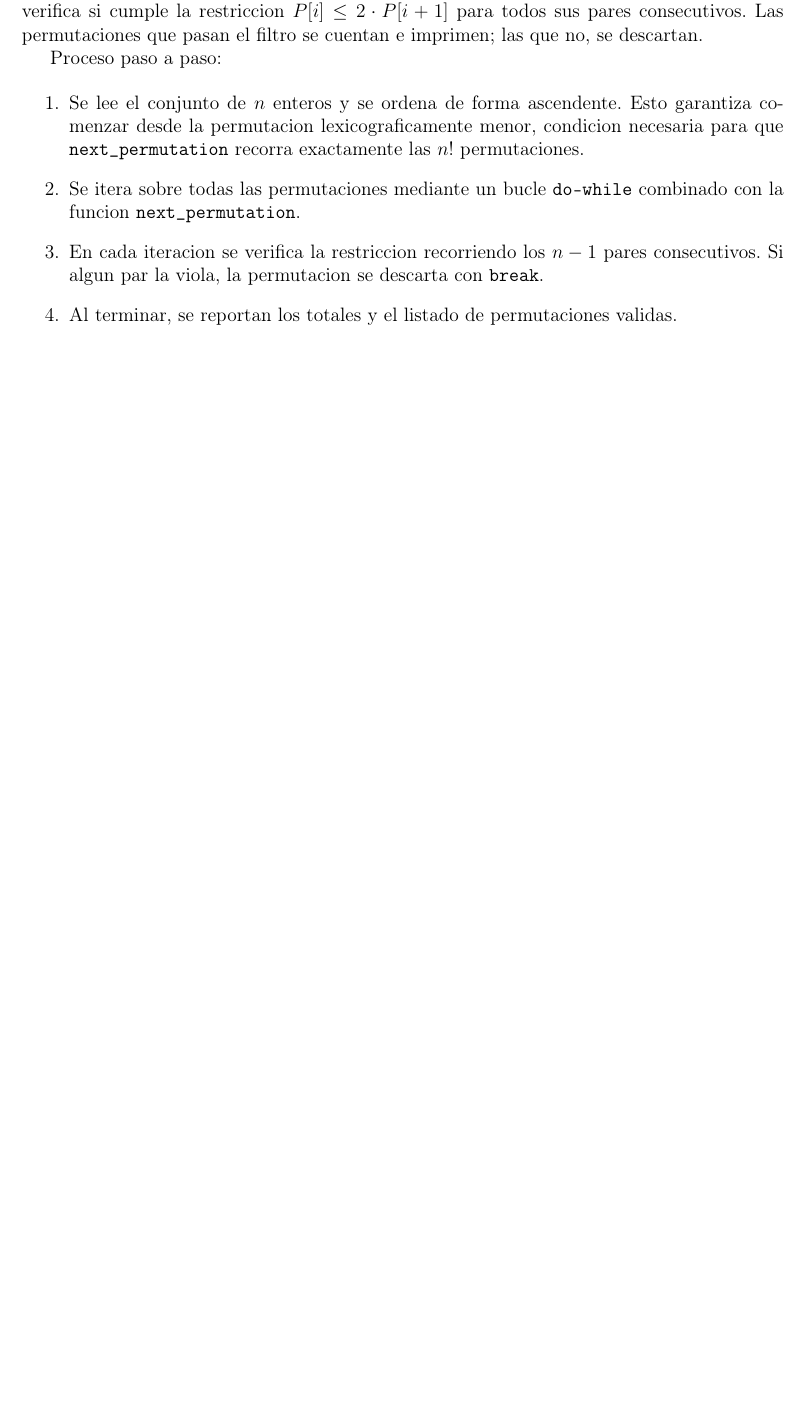
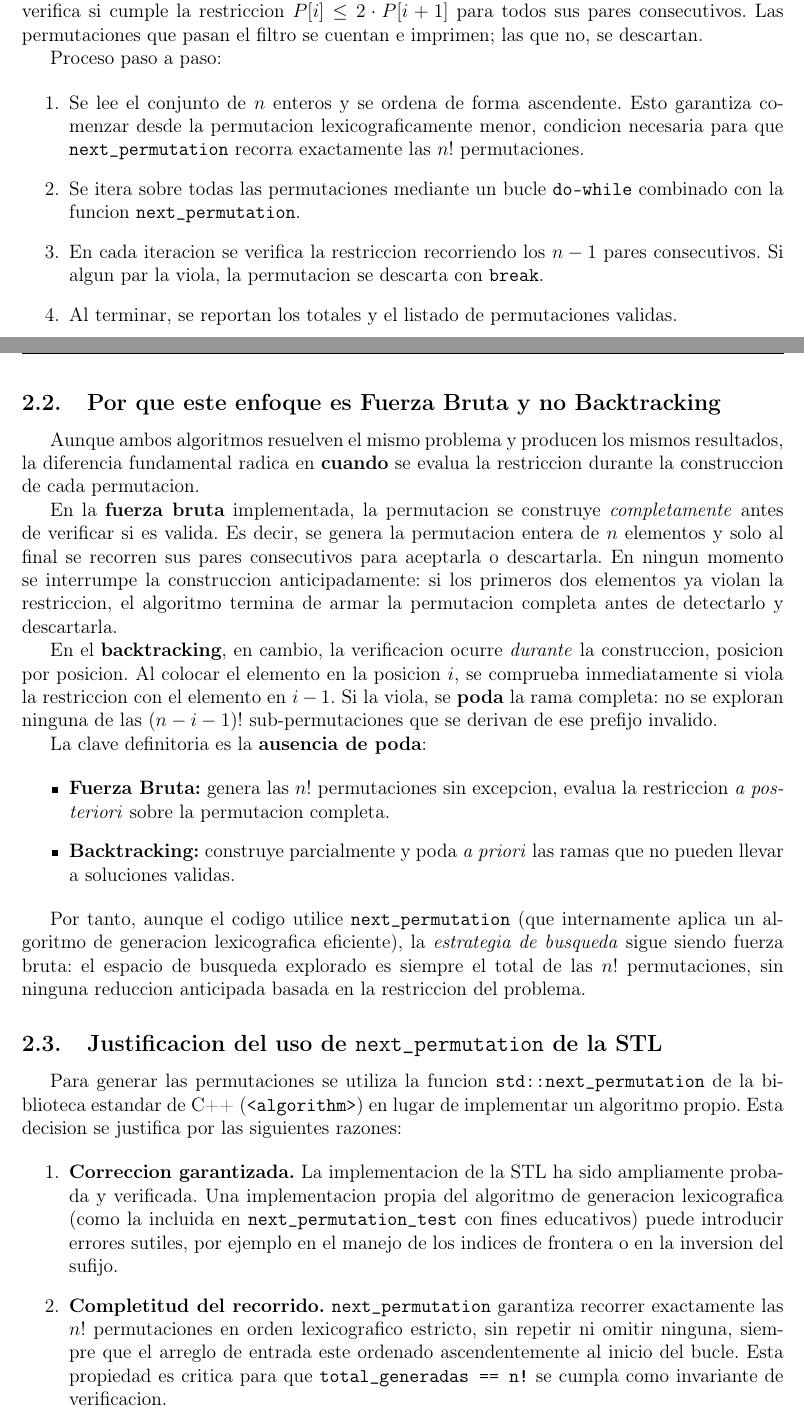
Before and after one commit to Salazar1022/Primer_Trabajo_Practico_AyDA, a LaTeX document (Ejercicio1_Permutaciones/Informe_Ejercicio1.tex): part of page 3 of 14 before the commit and two parts of pages 3 and 4 of 16 after it, the two joined at a grey line, cut so that both start at the same text, the shorter picture padded with empty space. Compiled offline with pdfLaTeX.

Commit message:
Correcciones en el archivo LATEX y en el pdf generado para el informe

```diff
--- a/Ejercicio1_Permutaciones/Informe_Ejercicio1.tex
+++ b/Ejercicio1_Permutaciones/Informe_Ejercicio1.tex
@@ -151,3 +147,57 @@ Proceso paso a paso:
           consecutivos. Si algun par la viola, la permutacion se descarta con \texttt{break}.
     \item Al terminar, se reportan los totales y el listado de permutaciones validas.
 \end{enumerate}
+
+% ---- ADICION 1: Por que este enfoque es Fuerza Bruta y no Backtracking ----
+\subsection{Por que este enfoque es Fuerza Bruta y no Backtracking}
+
+Aunque ambos algoritmos resuelven el mismo problema y producen los mismos resultados,
+la diferencia fundamental radica en \textbf{cuando} se evalua la restriccion durante la
+construccion de cada permutacion.
+
+En la \textbf{fuerza bruta} implementada, la permutacion se construye \textit{completamente}
+antes de verificar si es valida. Es decir, se genera la permutacion entera de $n$ elementos
+y solo al final se recorren sus pares consecutivos para aceptarla o descartarla. En ningun
+momento se interrumpe la construccion anticipadamente: si los primeros dos elementos ya
+violan la restriccion, el algoritmo termina de armar la permutacion completa antes de
+detectarlo y descartarla.
+
+En el \textbf{backtracking}, en cambio, la verificacion ocurre \textit{durante} la
+construccion, posicion por posicion. Al colocar el elemento en la posicion $i$, se
+comprueba inmediatamente si viola la restriccion con el elemento en $i-1$. Si la viola,
+se \textbf{poda} la rama completa: no se exploran ninguna de las $(n-i-1)!$
+sub-permutaciones que se derivan de ese prefijo invalido.
+
+La clave definitoria es la \textbf{ausencia de poda}:
+
+\begin{itemize}
+    \item \textbf{Fuerza Bruta:} genera las $n!$ permutaciones sin excepcion, evalua
+          la restriccion \textit{a posteriori} sobre la permutacion completa.
+    \item \textbf{Backtracking:} construye parcialmente y poda \textit{a priori} las
+          ramas que no pueden llevar a soluciones validas.
+\end{itemize}
+
+Por tanto, aunque el codigo utilice \texttt{next\_permutation} (que internamente aplica
+un algoritmo de generacion lexicografica eficiente), la \textit{estrategia de busqueda}
+sigue siendo fuerza bruta: el espacio de busqueda explorado es siempre el total de las
+$n!$ permutaciones, sin ninguna reduccion anticipada basada en la restriccion del problema.
+
+% ---- ADICION 2: Por que se usa next_permutation y no un algoritmo propio ----
+\subsection{Justificacion del uso de \texttt{next\_permutation} de la STL}
+
+Para generar las permutaciones se utiliza la funcion \texttt{std::next\_permutation}
+de la biblioteca estandar de C++ (\texttt{<algorithm>}) en lugar de implementar un
+algoritmo propio. Esta decision se justifica por las siguientes razones:
+
+\begin{enumerate}
+    \item \textbf{Correccion garantizada.} La implementacion de la STL ha sido
+          ampliamente probada y verificada. Una implementacion propia del algoritmo de
+          generacion lexicografica (como la incluida en \texttt{next\_permutation\_test}
+          con fines educativos) puede introducir errores sutiles, por ejemplo en el
+          manejo de los indices de frontera o en la inversion del sufijo.
+
+    \item \textbf{Completitud del recorrido.} \texttt{next\_permutation} garantiza
+          recorrer exactamente las $n!$ permutaciones en orden lexicografico estricto,
+          sin repetir ni omitir ninguna, siempre que el arreglo de entrada este ordenado
+          ascendentemente al inicio del bucle. Esta propiedad es critica para que
+          \texttt{total\_generadas == n!} se cumpla como invariante de verificacion.
@@ -153,0 +211 @@ Proceso paso a paso:
+    \item \textbf{Legibilidad.} El patron \texttt{do-while} con \texttt{next\_permutation}
```
Also changed, not shown: Ejercicio1_Permutaciones/Informe_Ejercicio1.pdf, Ejercicio1_Permutaciones/Informe_Ejercicio1.tex (27 more changed lines).
